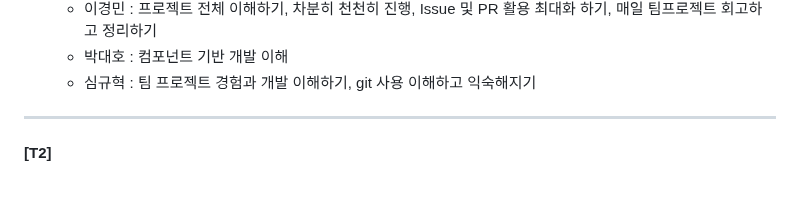
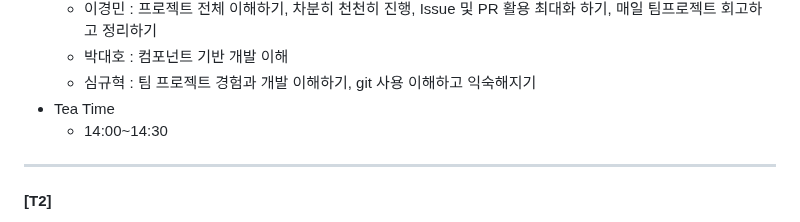
Before and after one commit to beyond-sw-camp/beyond-sw-camp-be01_last-dance, a Markdown page: README.md, the part around the change. GitHub-like rendering; blank space fills up the shorter version.

Commit message:
T1 tea time

```diff
--- a/README.md
+++ b/README.md
@@ -38,6 +38,8 @@ _           _         _
      - 이경민 : 프로젝트 전체 이해하기, 차분히 천천히 진행, Issue 및 PR 활용 최대화 하기, 매일 팀프로젝트 회고하고 정리하기
      - 박대호 : 컴포넌트 기반 개발 이해
      - 심규혁 : 팀 프로젝트 경험과 개발 이해하기, git 사용 이해하고 익숙해지기
+- Tea Time
+     - 14:00~14:30
 
 ----
 #### [T2]
```
